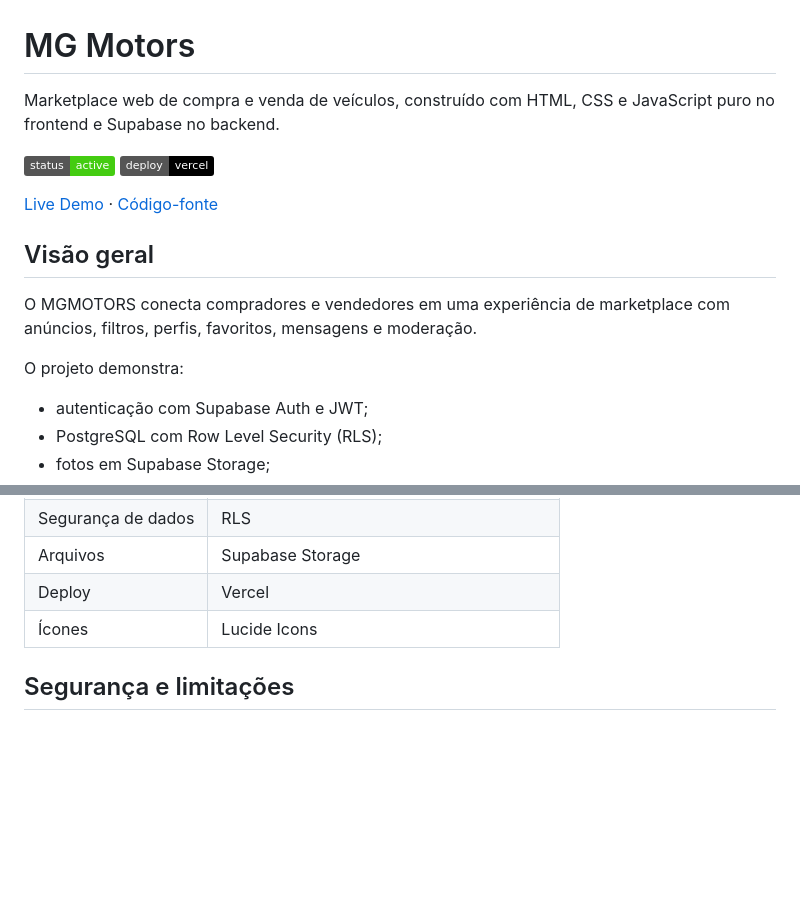
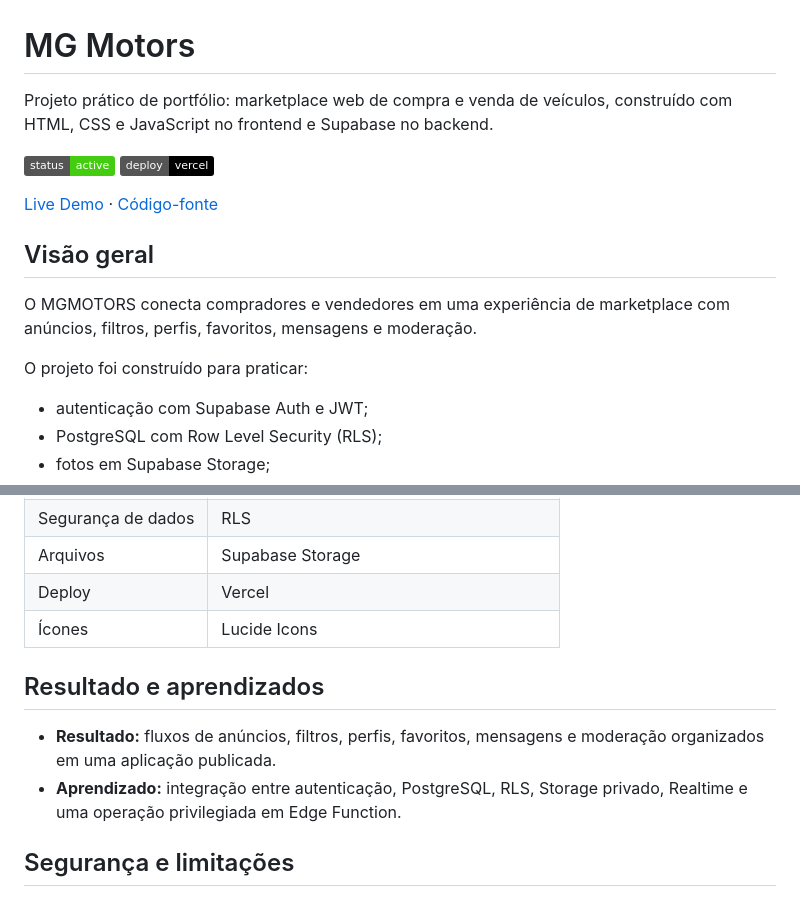
Before and after one commit to murilotecoteco/MGMOTORS, a Markdown page: README.md, 2 parts joined by grey strips. Rendered like a GitHub page; badges without logos; blank space fills up the shorter version.

Commit message:
docs(mgmotors): align portfolio language and add outcomes

```diff
--- a/README.md
+++ b/README.md
@@ -1,6 +1,6 @@
 # MG Motors
 
-Marketplace web de compra e venda de veículos, construído com HTML, CSS e JavaScript puro no frontend e Supabase no backend.
+Projeto prático de portfólio: marketplace web de compra e venda de veículos, construído com HTML, CSS e JavaScript no frontend e Supabase no backend.
 
 [![Status](https://img.shields.io/badge/status-active-brightgreen)](https://github.com/murilotecoteco/MGMOTORS)
 [![Deploy](https://img.shields.io/badge/deploy-vercel-black)](https://mgmotorss.vercel.app/MG-INICIO/inicio.html)
@@ -11,7 +11,7 @@ Marketplace web de compra e venda de veículos, construído com HTML, CSS e Java
 
 O MGMOTORS conecta compradores e vendedores em uma experiência de marketplace com anúncios, filtros, perfis, favoritos, mensagens e moderação.
 
-O projeto demonstra:
+O projeto foi construído para praticar:
 
 - autenticação com Supabase Auth e JWT;
 - PostgreSQL com Row Level Security (RLS);
@@ -65,6 +65,11 @@ flowchart LR
 | Arquivos | Supabase Storage |
 | Deploy | Vercel |
 | Ícones | Lucide Icons |
+
+## Resultado e aprendizados
+
+- **Resultado:** fluxos de anúncios, filtros, perfis, favoritos, mensagens e moderação organizados em uma aplicação publicada.
+- **Aprendizado:** integração entre autenticação, PostgreSQL, RLS, Storage privado, Realtime e uma operação privilegiada em Edge Function.
 
 ## Segurança e limitações
 
```
